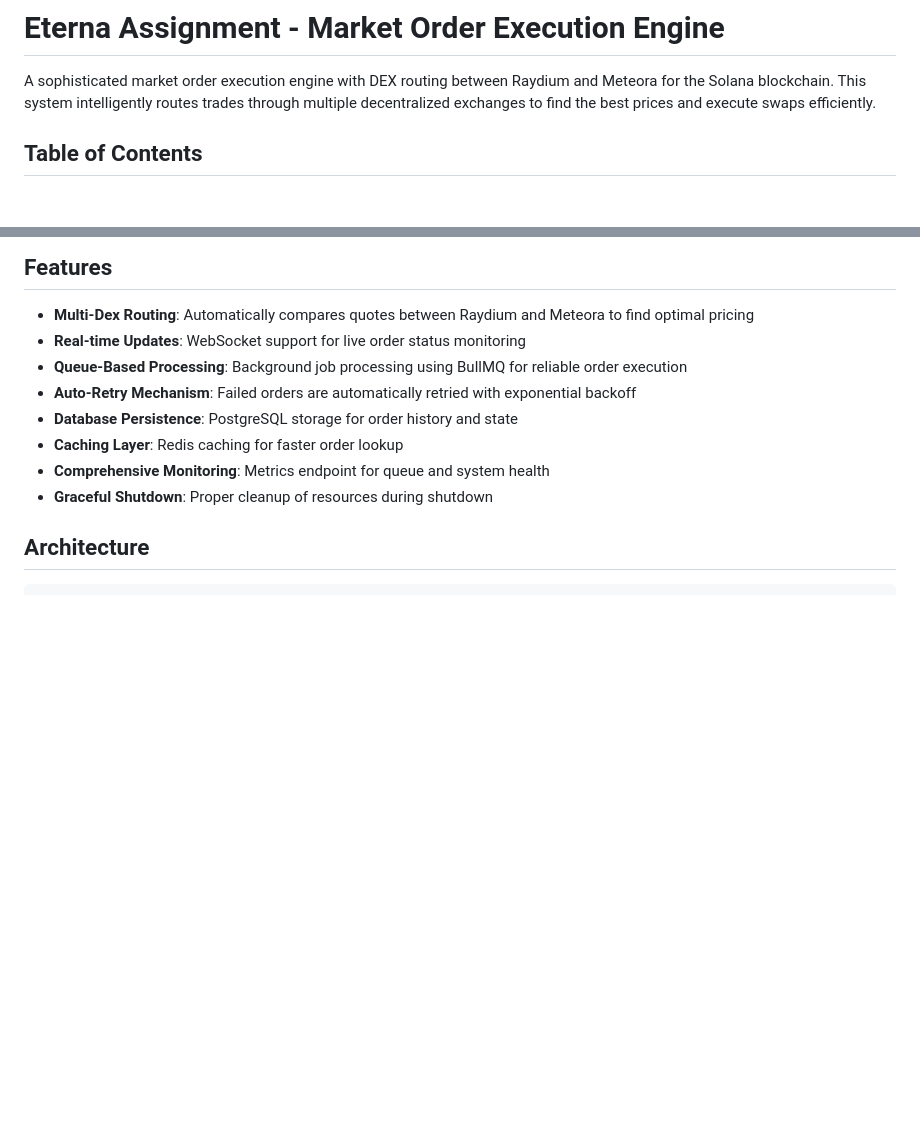
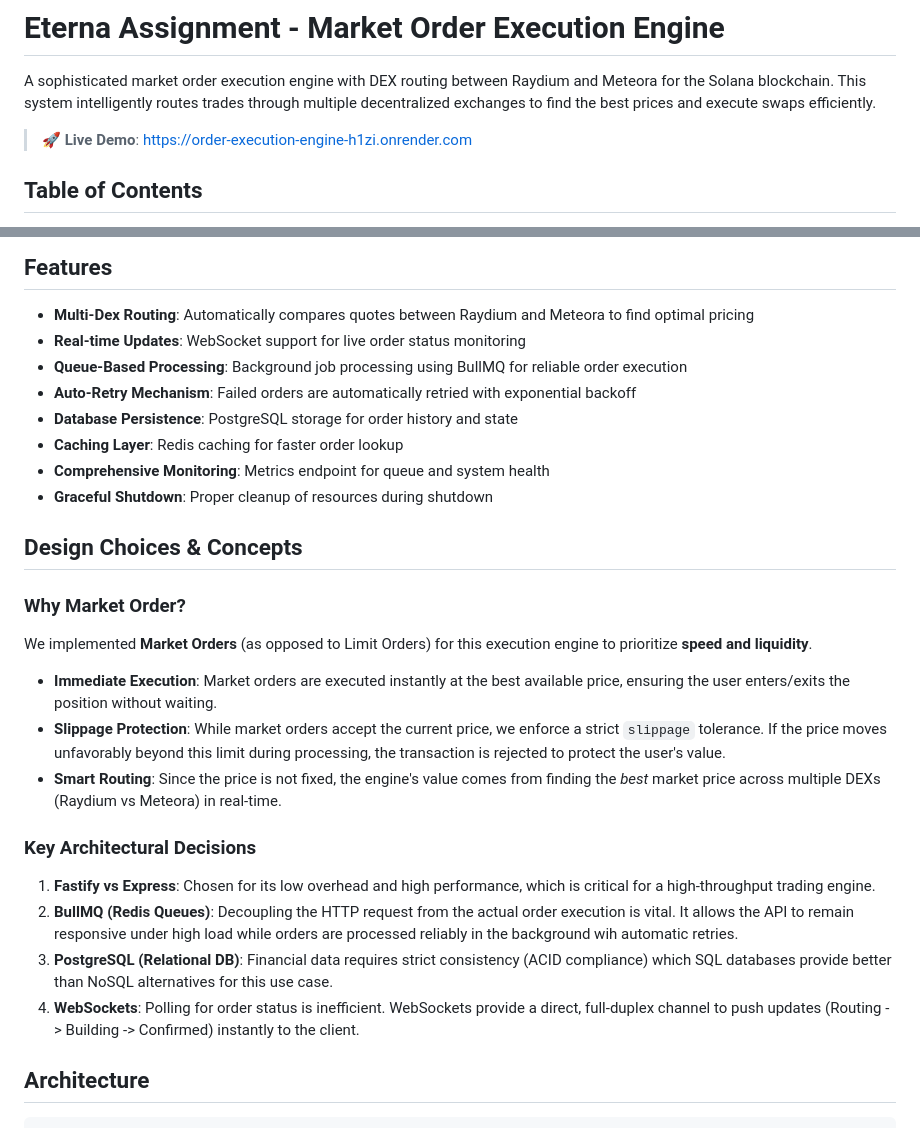
Before and after one commit to Manojkumar1007/Order-Execution-Engine, a Markdown page: README.md, 2 parts joined by grey strips. Rendered like a GitHub page; blank space fills up the shorter version.

```diff
--- a/README.md
+++ b/README.md
@@ -1,6 +1,8 @@
 # Eterna Assignment - Market Order Execution Engine
 
 A sophisticated market order execution engine with DEX routing between Raydium and Meteora for the Solana blockchain. This system intelligently routes trades through multiple decentralized exchanges to find the best prices and execute swaps efficiently.
+
+> **🚀 Live Demo**: [https://order-execution-engine-h1zi.onrender.com](https://order-execution-engine-h1zi.onrender.com)
 
 ## Table of Contents
 - [Overview](#overview)
@@ -38,6 +40,20 @@ This project implements a robust market order execution engine that:
 - **Caching Layer**: Redis caching for faster order lookup
 - **Comprehensive Monitoring**: Metrics endpoint for queue and system health
 - **Graceful Shutdown**: Proper cleanup of resources during shutdown
+
+## Design Choices & Concepts
+
+### Why Market Order?
+We implemented **Market Orders** (as opposed to Limit Orders) for this execution engine to prioritize **speed and liquidity**.
+- **Immediate Execution**: Market orders are executed instantly at the best available price, ensuring the user enters/exits the position without waiting.
+- **Slippage Protection**: While market orders accept the current price, we enforce a strict `slippage` tolerance. If the price moves unfavorably beyond this limit during processing, the transaction is rejected to protect the user's value.
+- **Smart Routing**: Since the price is not fixed, the engine's value comes from finding the *best* market price across multiple DEXs (Raydium vs Meteora) in real-time.
+
+### Key Architectural Decisions
+1.  **Fastify vs Express**: Chosen for its low overhead and high performance, which is critical for a high-throughput trading engine.
+2.  **BullMQ (Redis Queues)**: Decoupling the HTTP request from the actual order execution is vital. It allows the API to remain responsive under high load while orders are processed reliably in the background wih automatic retries.
+3.  **PostgreSQL (Relational DB)**: Financial data requires strict consistency (ACID compliance) which SQL databases provide better than NoSQL alternatives for this use case.
+4.  **WebSockets**: Polling for order status is inefficient. WebSockets provide a direct, full-duplex channel to push updates (Routing -> Building -> Confirmed) instantly to the client.
 
 ## Architecture
 
```
